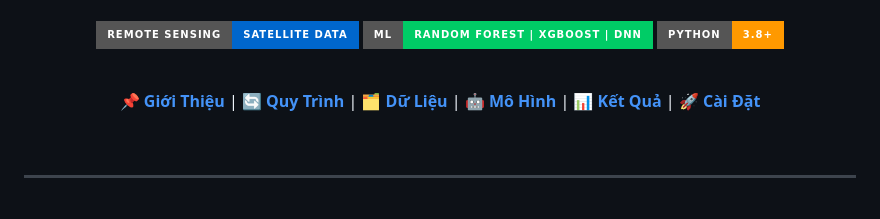
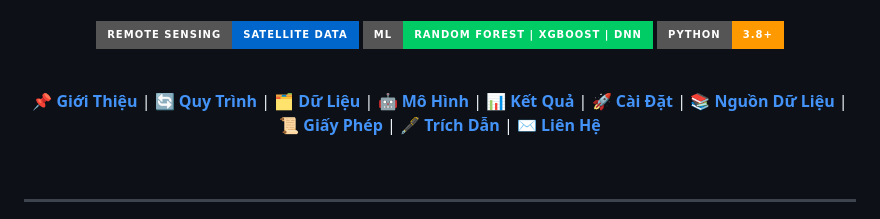
Before and after one commit to ntuson0810-droid/Hue-Depth-Flood-Mapping, a Markdown page: README.md, the part around the change. Drawn GitHub-style; badges without logos.

Commit message:
Cập nhật menu điều hướng trên README

```diff
--- a/README.md
+++ b/README.md
@@ -20,7 +20,11 @@
 **[🗂 Dữ Liệu](#-bộ-dữ-liệu-chi-tiết)** |
 **[🤖 Mô Hình](#-các-mô-hình)** |
 **[📊 Kết Quả](#-kết-quả-thực-nghiệm)** |
-**[🚀 Cài Đặt](#-cài-đặt--sử-dụng)**
+**[🚀 Cài Đặt](#-cài-đặt--sử-dụng)** |
+**[📚 Nguồn Dữ Liệu](#-nguồn-dữ-liệu-data-sources)** |
+**[📜 Giấy Phép](#-giấy-phép-license)** |
+**[🖋️ Trích Dẫn](#️-trích-dẫn-citation)** |
+**[✉️ Liên Hệ](#️-liên-hệ-contact)**
 
 </div>
 
```
